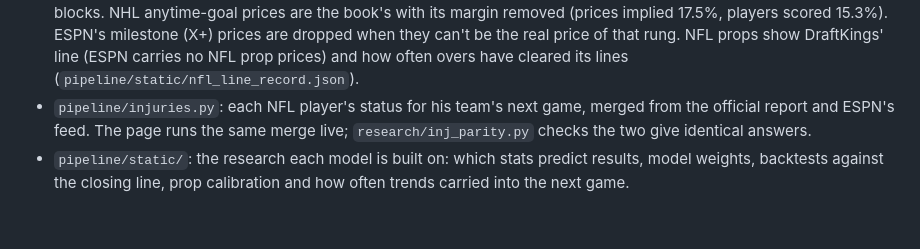
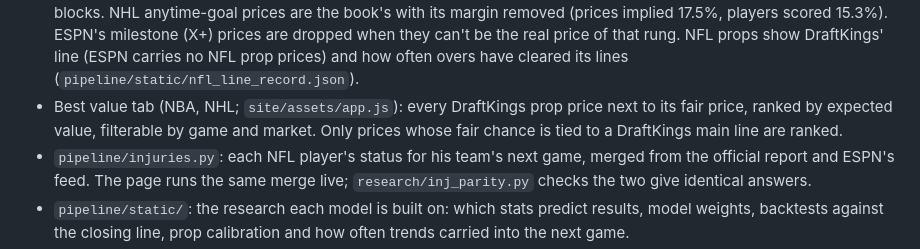
Before and after one commit to gunnarc28-hub/NFL-EDGE, a Markdown page: README.md, the part around the change. GitHub-like rendering; blank space fills up the shorter version.

Commit message:
README: the Best value tab
Co-Authored-By: Claude Opus 5.5 <noreply@anthropic.com>
Claude-Session: https://claude.ai/code/session_01NEzyUNQoUGKAHJVebto3a4

```diff
--- a/README.md
+++ b/README.md
@@ -49,6 +49,8 @@ loads every page; after a code change it also clicks through every tab in a phon
   anytime-goal prices are the book's with its margin removed (prices implied 17.5%, players scored 15.3%). ESPN's
   milestone (X+) prices are dropped when they can't be the real price of that rung. NFL props show DraftKings' line
   (ESPN carries no NFL prop prices) and how often overs have cleared its lines (`pipeline/static/nfl_line_record.json`).
+- Best value tab (NBA, NHL; `site/assets/app.js`): every DraftKings prop price next to its fair price, ranked by expected
+  value, filterable by game and market. Only prices whose fair chance is tied to a DraftKings main line are ranked.
 - `pipeline/injuries.py`: each NFL player's status for his team's next game, merged from the official report and ESPN's
   feed. The page runs the same merge live; `research/inj_parity.py` checks the two give identical answers.
 - `pipeline/static/`: the research each model is built on: which stats predict results, model weights, backtests
```
